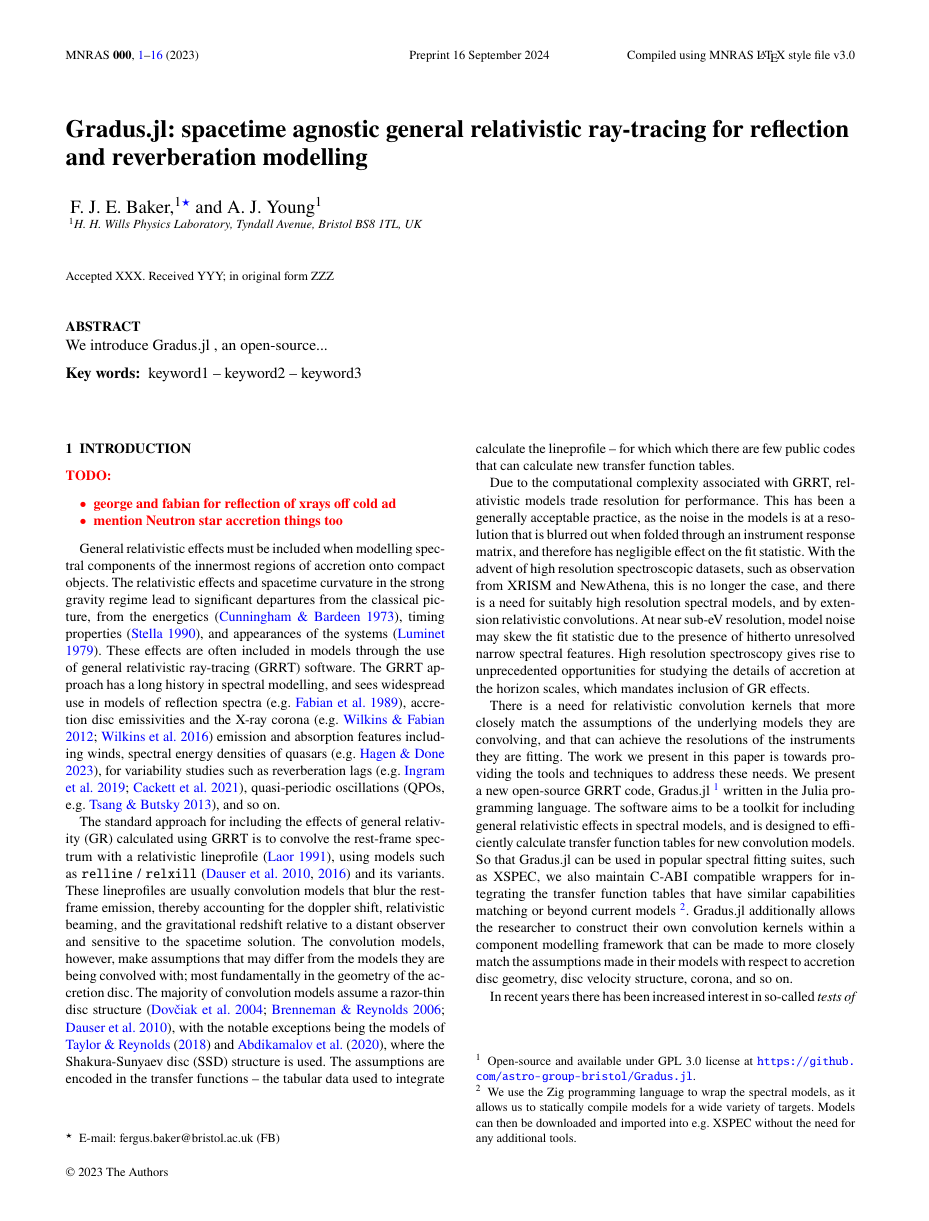
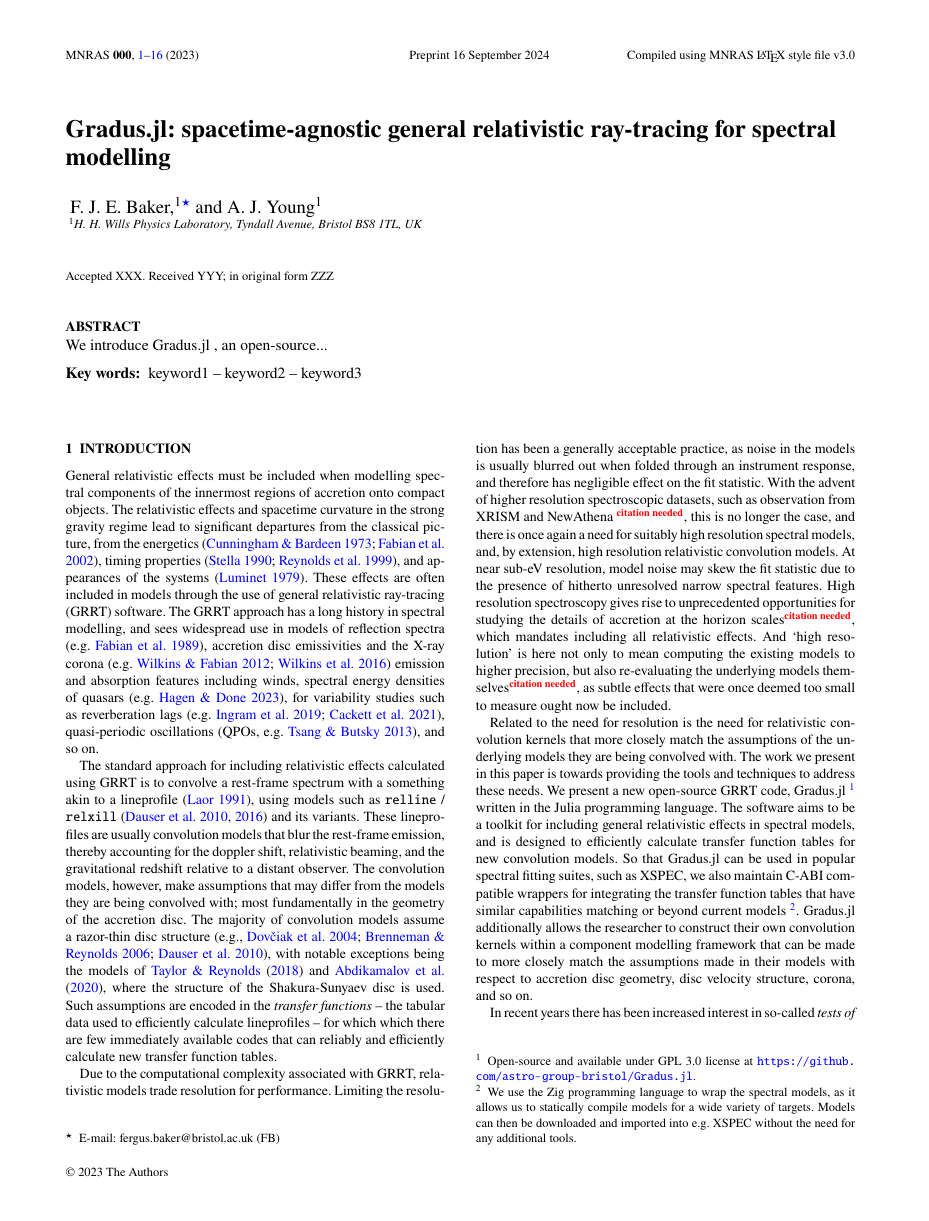
Before and after one commit to fjebaker/gradus-paper, a LaTeX paper (latex/gradus.tex, which reads latex/citations.bib): page 1 of 16. Compiled offline with pdfLaTeX; a LaTeX package or settings file that is missing is left out.

Commit message:
wip: continued adding references and citations needed to introduction

```diff
--- a/latex/citations.bib
+++ b/latex/citations.bib
@@ -2296,0 +2301,3 @@ ADS Bibcode: 2023MNRAS.525.3455H},
+	language = {en},
+	author = {Fabian, A C and Vaughan, S and Nandra, K and Iwasawa, K and Ballantyne, D R and Lee, J C and Rosa, A De and Turner, A and Young, A J},
+	year = {2002},
--- a/latex/gradus.tex
+++ b/latex/gradus.tex
@@ -68,8 +68,8 @@
 %%%%%%%%%%%%%%%%%%% TITLE PAGE %%%%%%%%%%%%%%%%%%%
 
 % \title[Gradus.jl]{General relativistic ray-tracing and reverberation modelling through automatic differentiation with Gradus.jl}
-\title[Gradus.jl]{Gradus.jl: spacetime agnostic general relativistic ray-tracing
-for reflection and reverberation modelling}
+\title[Gradus.jl]{Gradus.jl: spacetime-agnostic general relativistic ray-tracing
+for spectral modelling}
 \author[F. J. E. Baker et al.]{
 F. J. E. Baker,$^{1}$\thanks{E-mail: fergus.baker@bristol.ac.uk (FB)}
 and A. J. Young$^{1}$
@@ -104,19 +104,12 @@ keyword1 -- keyword2 -- keyword3
 %%% INTRODUCTION %%%%%%%%%%%%%%%%%%%%%%%%%%%%%%%%%
 \section{Introduction}
 
-\todo{
-\begin{itemize}
-    \item george and fabian for reflection of xrays off cold ad
-    \item mention Neutron star accretion things too
-\end{itemize}
-}
-
 General relativistic effects must be included when modelling spectral components
 of the innermost regions of accretion onto compact objects. The relativistic
 effects and spacetime curvature in the strong gravity regime lead to significant
 departures from the classical picture, from the energetics
-\citep{cunningham_optical_1973}, timing properties
-\citep{stella_measuring_1990}, and appearances of the systems
+\citep{cunningham_optical_1973, fabian_long_2002}, timing properties
+\citep{stella_measuring_1990, reynolds_x-ray_1999}, and appearances of the systems
 \citep{luminet_image_1979}. These effects are often included in models through
 the use of general relativistic ray-tracing (GRRT) software. The GRRT approach
 has a long history in spectral modelling, and sees widespread use in models of
@@ -127,56 +120,55 @@ winds, spectral energy densities of quasars (e.g.
 \citealt{ingram_public_2019, cackett_reverberation_2021}),
 quasi-periodic oscillations (QPOs, e.g. \citealt{tsang_iron_2013}), and so on.
 
-The standard approach for including the effects of general relativity (GR)
-calculated using GRRT is to convolve the rest-frame spectrum with a relativistic
-lineprofile \citep{laor_line_1991}, using models such as \texttt{relline} /
-\texttt{relxill} \citep{dauser_broad_2010, dauser_relativistic_2016}  and its
-variants. These lineprofiles are usually convolution models that blur the
-rest-frame emission, thereby accounting for the doppler shift, relativistic
-beaming, and the gravitational redshift relative to a distant observer and
-sensitive to the spacetime solution. The
-convolution models, however, make assumptions that may differ from the models
-they are being convolved with; most fundamentally in the geometry of the
-accretion disc. The majority of convolution models assume a razor-thin disc
-structure (\citealt{dovciak_extended_2004, brenneman_constraining_2006,
-dauser_broad_2010}), with the notable exceptions being the models of
+The standard approach for including relativistic effects calculated using GRRT
+is to convolve a rest-frame spectrum with a something akin to a lineprofile
+\citep{laor_line_1991}, using models such as \texttt{relline} / \texttt{relxill}
+\citep{dauser_broad_2010, dauser_relativistic_2016}  and its variants. These
+lineprofiles are usually convolution models that blur the rest-frame emission,
+thereby accounting for the doppler shift, relativistic beaming, and the
+gravitational redshift relative to a distant observer. The convolution models,
+however, make assumptions that may differ from the models they are being
+convolved with; most fundamentally in the geometry of the accretion disc. The
+majority of convolution models assume a razor-thin disc structure (e.g.,
+\citealt{dovciak_extended_2004, brenneman_constraining_2006,
+dauser_broad_2010}), with notable exceptions being the models of
 \cite{taylor_exploring_2018} and \cite{abdikamalov_testing_2020}, where the
-Shakura-Sunyaev disc (SSD) structure is used. The assumptions are encoded in the
-transfer functions -- the tabular data used to integrate calculate the
-lineprofile -- for which which there are few public codes that can calculate new
-transfer function tables.
+structure of the Shakura-Sunyaev disc is used. Such assumptions are encoded in
+the \textit{transfer functions} -- the tabular data used to efficiently
+calculate lineprofiles -- for which which there are few immediately available
+codes that can reliably and efficiently calculate new transfer function tables.
 
 Due to the computational complexity associated with GRRT, relativistic models
-trade resolution for performance. This has been a generally acceptable practice,
-as the noise in the models is at a resolution that is blurred out when folded
-through an instrument response matrix, and therefore has negligible effect on
-the fit statistic. With the advent of high resolution spectroscopic datasets,
-such as observation from XRISM and NewAthena, this is no longer the case, and
-there is a need for suitably high resolution spectral models, and by extension
-relativistic convolutions. At near sub-eV resolution, model noise may skew the
-fit statistic due to the presence of hitherto unresolved narrow spectral
-features. High resolution spectroscopy gives rise to unprecedented opportunities
-for studying the details of accretion at the horizon scales, which mandates
-inclusion of GR effects.
-
-% and continuing the tradition of iterating higher resolution
-
-There is a need for relativistic convolution kernels that more closely match the
-assumptions of the underlying models they are convolving, and that can achieve
-the resolutions of the instruments they are fitting. The work we present in
-this paper is towards providing the tools and techniques to address
-these needs. We present a new open-source GRRT code,
-\Gradus\footnote{Open-source and available under GPL 3.0 license at
+trade resolution for performance. Limiting the resolution has been a generally
+acceptable practice, as noise in the models is usually blurred out when folded
+through an instrument response, and therefore has negligible effect on the fit
+statistic. With the advent of higher resolution spectroscopic datasets, such as
+observation from XRISM and NewAthena \citneeded, this is no longer the case, and
+there is once again a need for suitably high resolution spectral models, and, by
+extension, high resolution relativistic convolution models. At near sub-eV
+resolution, model noise may skew the fit statistic due to the presence of
+hitherto unresolved narrow spectral features. High resolution spectroscopy gives
+rise to unprecedented opportunities for studying the details of accretion at the
+horizon scales\citneeded, which mandates including all relativistic effects.  And `high
+resolution' is here not only to mean computing the existing models to higher
+precision, but also re-evaluating the underlying models themselves\citneeded, as subtle
+effects that were once deemed too small to measure ought now be included.
+
+Related to the need for resolution is the need for relativistic convolution
+kernels that more closely match the assumptions of the underlying models they
+are being convolved with. The work we present in this paper is towards providing
+the tools and techniques to address these needs. We present a new open-source
+GRRT code, \Gradus\footnote{Open-source and available under GPL 3.0 license at
 \url{https://github.com/astro-group-bristol/Gradus.jl}.} written in the Julia
 programming language. The software aims to be a toolkit for including general
 relativistic effects in spectral models, and is designed to efficiently
-calculate transfer function tables for new convolution models.  So that \Gradus
+calculate transfer function tables for new convolution models. So that \Gradus
 can be used in popular spectral fitting suites, such as XSPEC, we also maintain
 C-ABI compatible wrappers for integrating the transfer function tables that have
 similar capabilities matching or beyond current models \footnote{We use the Zig
     programming language to wrap the spectral models, as it allows us to
-    statically compile models for a wide variety of targets. Models can then be
-    downloaded and imported into e.g. XSPEC without the need for any additional
+statically compile models for a wide variety of targets. Models can then be
+downloaded and imported into e.g. XSPEC without the need for any additional
 tools.}. \Gradus additionally allows the researcher to construct their own
 convolution kernels within a component modelling framework that can be made to
 more closely match the assumptions made in their models with respect to
```
Also changed, not shown: latex/citations.bib (22 more changed lines), latex/gradus.tex (6 more changed lines).
